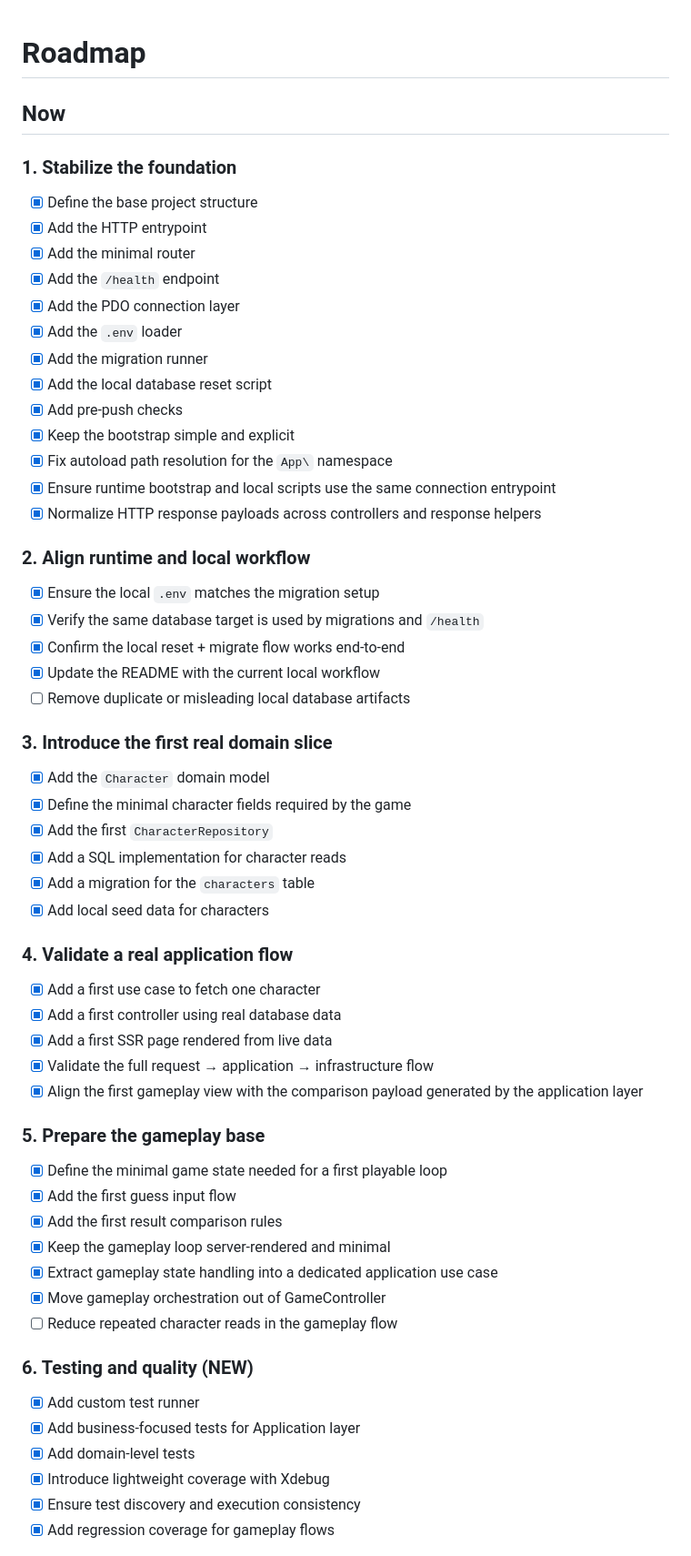
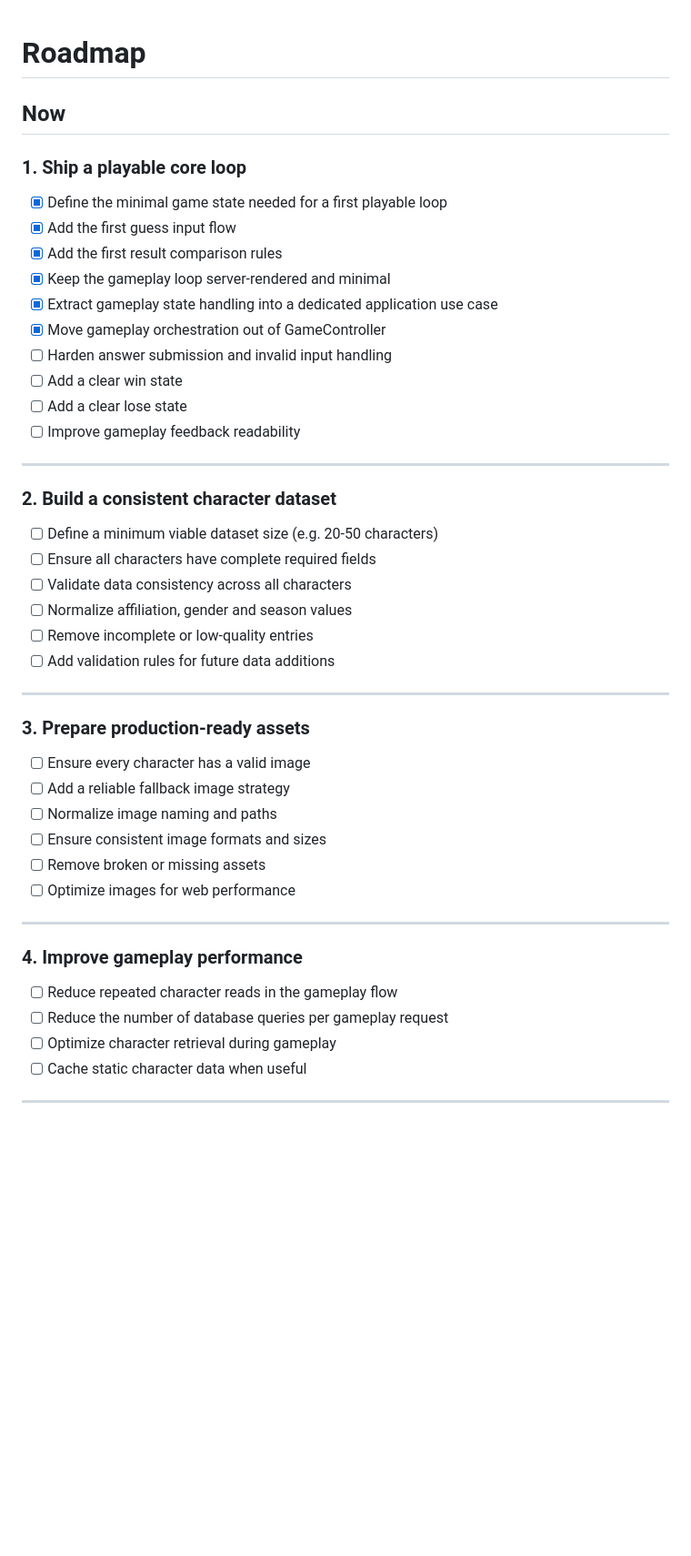
Before and after one commit to Malky-dev/soadle, a Markdown page: docs/roadmap.md, the part around one of its changes. Shown at 91% size. GitHub-like rendering; blank space fills up the shorter version.

Commit message:
docs(roadmap): refocus on playable v1

```diff
--- a/docs/roadmap.md
+++ b/docs/roadmap.md
@@ -2,57 +2,45 @@
 
 ## Now
 
-### 1. Stabilize the foundation
-- [x] Define the base project structure
-- [x] Add the HTTP entrypoint
-- [x] Add the minimal router
-- [x] Add the `/health` endpoint
-- [x] Add the PDO connection layer
-- [x] Add the `.env` loader
-- [x] Add the migration runner
-- [x] Add the local database reset script
-- [x] Add pre-push checks
-- [x] Keep the bootstrap simple and explicit
-- [x] Fix autoload path resolution for the `App\` namespace
-- [x] Ensure runtime bootstrap and local scripts use the same connection entrypoint
-- [x] Normalize HTTP response payloads across controllers and response helpers
-
-### 2. Align runtime and local workflow
-- [x] Ensure the local `.env` matches the migration setup
-- [x] Verify the same database target is used by migrations and `/health`
-- [x] Confirm the local reset + migrate flow works end-to-end
-- [x] Update the README with the current local workflow
-- [ ] Remove duplicate or misleading local database artifacts
-
-### 3. Introduce the first real domain slice
-- [x] Add the `Character` domain model
-- [x] Define the minimal character fields required by the game
-- [x] Add the first `CharacterRepository`
-- [x] Add a SQL implementation for character reads
-- [x] Add a migration for the `characters` table
-- [x] Add local seed data for characters
-
-### 4. Validate a real application flow
-- [x] Add a first use case to fetch one character
-- [x] Add a first controller using real database data
-- [x] Add a first SSR page rendered from live data
-- [x] Validate the full request → application → infrastructure flow
-- [x] Align the first gameplay view with the comparison payload generated by the application layer
-
-### 5. Prepare the gameplay base
+### 1. Ship a playable core loop
 - [x] Define the minimal game state needed for a first playable loop
 - [x] Add the first guess input flow
 - [x] Add the first result comparison rules
 - [x] Keep the gameplay loop server-rendered and minimal
 - [x] Extract gameplay state handling into a dedicated application use case
 - [x] Move gameplay orchestration out of GameController
+- [ ] Harden answer submission and invalid input handling
+- [ ] Add a clear win state
+- [ ] Add a clear lose state
+- [ ] Improve gameplay feedback readability
+
+---
+
+### 2. Build a consistent character dataset
+- [ ] Define a minimum viable dataset size (e.g. 20-50 characters)
+- [ ] Ensure all characters have complete required fields
+- [ ] Validate data consistency across all characters
+- [ ] Normalize affiliation, gender and season values
+- [ ] Remove incomplete or low-quality entries
+- [ ] Add validation rules for future data additions
+
+---
+
+### 3. Prepare production-ready assets
+- [ ] Ensure every character has a valid image
+- [ ] Add a reliable fallback image strategy
+- [ ] Normalize image naming and paths
+- [ ] Ensure consistent image formats and sizes
+- [ ] Remove broken or missing assets
+- [ ] Optimize images for web performance
+
+---
+
+### 4. Improve gameplay performance
 - [ ] Reduce repeated character reads in the gameplay flow
+- [ ] Reduce the number of database queries per gameplay request
+- [ ] Optimize character retrieval during gameplay
+- [ ] Cache static character data when useful
 
-### 6. Testing and quality (NEW)
-- [x] Add custom test runner
-- [x] Add business-focused tests for Application layer
-- [x] Add domain-level tests
-- [x] Introduce lightweight coverage with Xdebug
-- [x] Ensure test discovery and execution consistency
-- [x] Add regression coverage for gameplay flows
+---
 
```
Also changed, not shown: other parts of docs/roadmap.md (+41 -32 lines).
